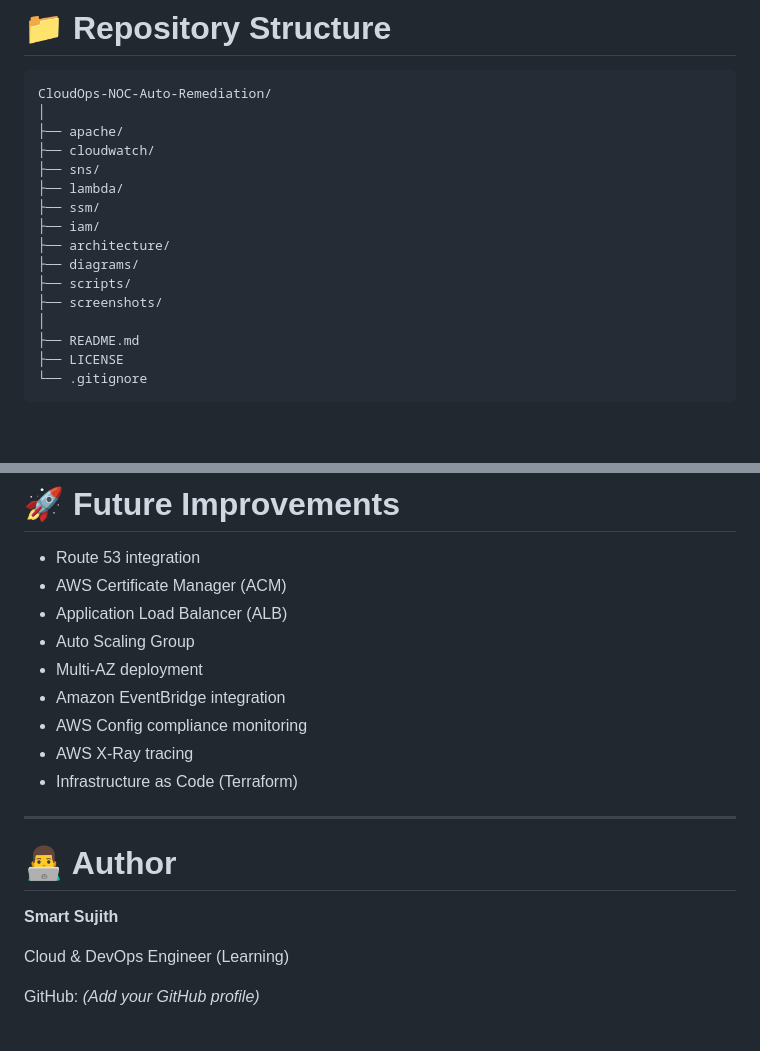
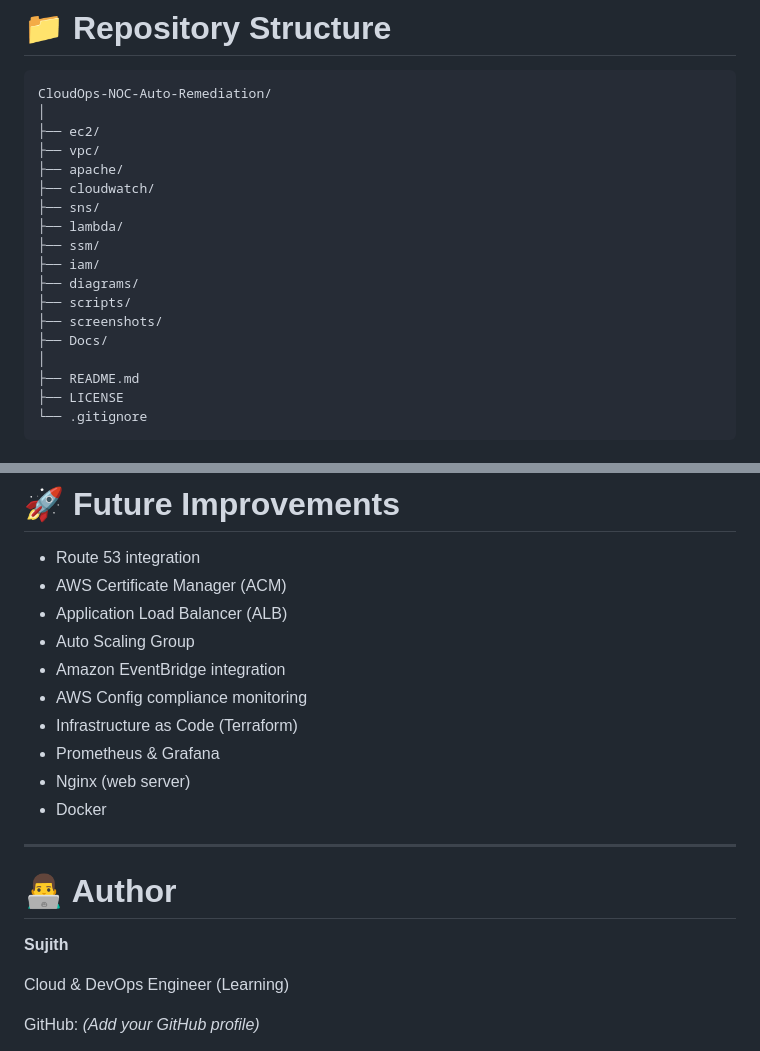
Before and after one commit to sujithsumo-cloud/CloudOps-NOC-AutoRemediation, a Markdown page: README.md, 2 parts joined by grey strips. Rendered like a GitHub page; blank space fills up the shorter version.

````diff
--- a/README.md
+++ b/README.md
@@ -111,16 +111,18 @@ The objective of this project is to minimize downtime, reduce manual interventio
 ```text
 CloudOps-NOC-Auto-Remediation/
 │
+├── ec2/
+├── vpc/
 ├── apache/
 ├── cloudwatch/
 ├── sns/
 ├── lambda/
 ├── ssm/
 ├── iam/
-├── architecture/
 ├── diagrams/
 ├── scripts/
 ├── screenshots/
+├── Docs/
 │
 ├── README.md
 ├── LICENSE
@@ -236,17 +238,18 @@ This project helped develop practical knowledge of:
 - AWS Certificate Manager (ACM)
 - Application Load Balancer (ALB)
 - Auto Scaling Group
-- Multi-AZ deployment
 - Amazon EventBridge integration
 - AWS Config compliance monitoring
-- AWS X-Ray tracing
 - Infrastructure as Code (Terraform)
+- Prometheus & Grafana
+- Nginx (web server)
+- Docker
 
 ---
 
 # 👨‍💻 Author
 
-**Smart Sujith**
+**Sujith**
 
 Cloud & DevOps Engineer (Learning)
 
````
